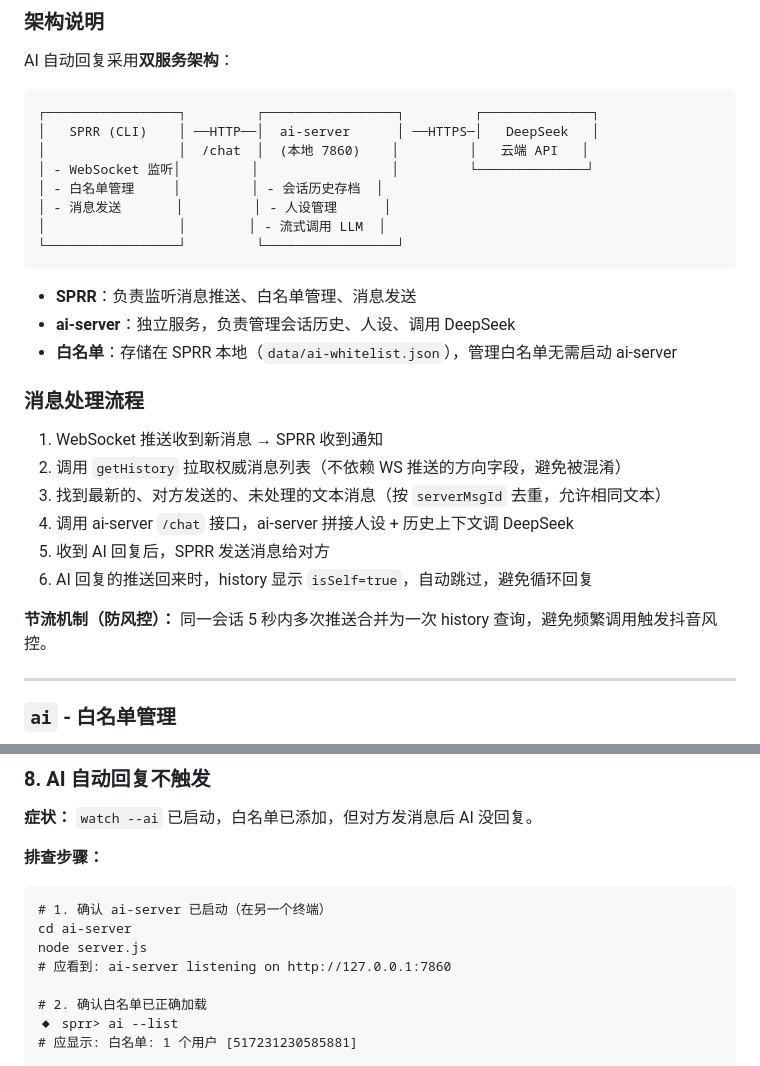
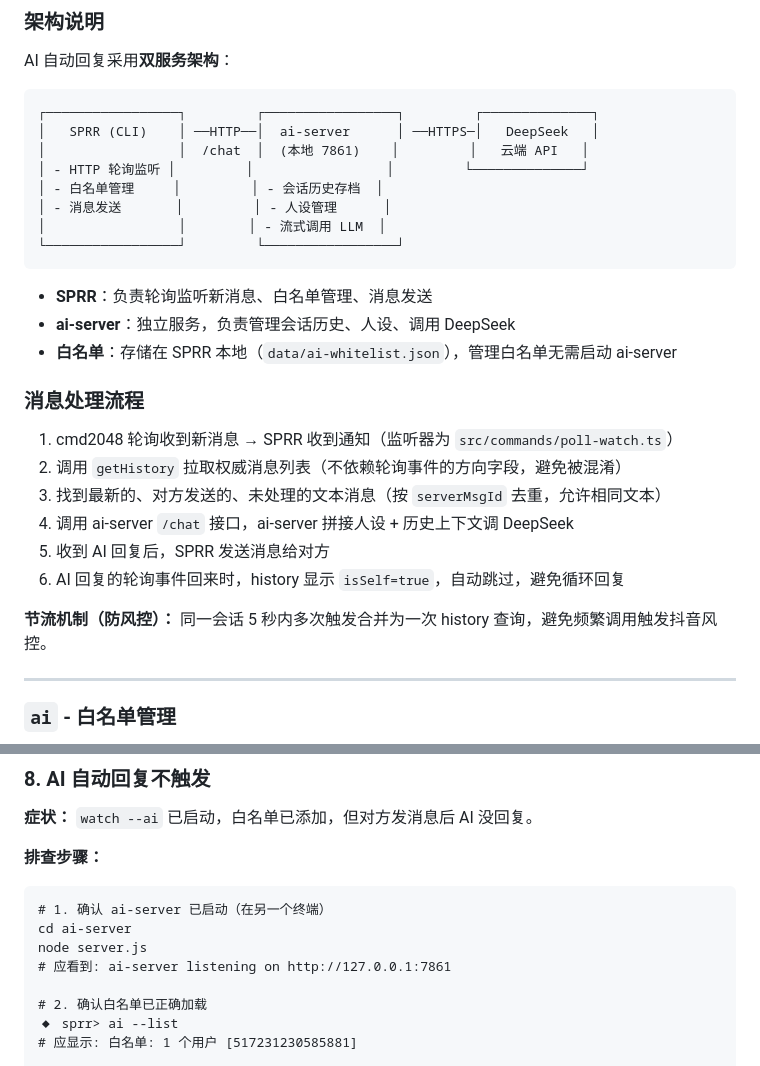
Before and after one commit to mioolio/douyinAPI, a Markdown page: clu.md, 2 parts joined by grey strips. GitHub-like rendering.

````diff
--- a/clu.md
+++ b/clu.md
@@ -453,28 +453,28 @@ AI 自动回复采用**双服务架构**：
 ```
 ┌─────────────────┐         ┌─────────────────┐         ┌──────────────┐
 │   SPRR (CLI)    │ ──HTTP──│  ai-server      │ ──HTTPS─│   DeepSeek   │
-│                 │  /chat  │  (本地 7860)    │         │   云端 API   │
-│ - WebSocket 监听│         │                 │         └──────────────┘
+│                 │  /chat  │  (本地 7861)    │         │   云端 API   │
+│ - HTTP 轮询监听 │         │                 │         └──────────────┘
 │ - 白名单管理     │         │ - 会话历史存档  │
 │ - 消息发送       │         │ - 人设管理      │
 │                 │        │ - 流式调用 LLM  │
 └─────────────────┘         └─────────────────┘
 ```
 
-- **SPRR**：负责监听消息推送、白名单管理、消息发送
+- **SPRR**：负责轮询监听新消息、白名单管理、消息发送
 - **ai-server**：独立服务，负责管理会话历史、人设、调用 DeepSeek
 - **白名单**：存储在 SPRR 本地（`data/ai-whitelist.json`），管理白名单无需启动 ai-server
 
 ### 消息处理流程
 
-1. WebSocket 推送收到新消息 → SPRR 收到通知
-2. 调用 `getHistory` 拉取权威消息列表（不依赖 WS 推送的方向字段，避免被混淆）
+1. cmd2048 轮询收到新消息 → SPRR 收到通知（监听器为 `src/commands/poll-watch.ts`）
+2. 调用 `getHistory` 拉取权威消息列表（不依赖轮询事件的方向字段，避免被混淆）
 3. 找到最新的、对方发送的、未处理的文本消息（按 `serverMsgId` 去重，允许相同文本）
 4. 调用 ai-server `/chat` 接口，ai-server 拼接人设 + 历史上下文调 DeepSeek
 5. 收到 AI 回复后，SPRR 发送消息给对方
-6. AI 回复的推送回来时，history 显示 `isSelf=true`，自动跳过，避免循环回复
+6. AI 回复的轮询事件回来时，history 显示 `isSelf=true`，自动跳过，避免循环回复
 
-**节流机制（防风控）：** 同一会话 5 秒内多次推送合并为一次 history 查询，避免频繁调用触发抖音风控。
+**节流机制（防风控）：** 同一会话 5 秒内多次触发合并为一次 history 查询，避免频繁调用触发抖音风控。
 
 ---
 
@@ -1170,7 +1189,7 @@ npm install playwright
 # 1. 确认 ai-server 已启动（在另一个终端）
 cd ai-server
 node server.js
-# 应看到: ai-server listening on http://127.0.0.1:7860
+# 应看到: ai-server listening on http://127.0.0.1:7861
 
 # 2. 确认白名单已正确加载
 ◆ sprr> ai --list
````
Also changed, not shown: other parts of clu.md (+31 -12 lines), README.md (+1 -1 lines).
